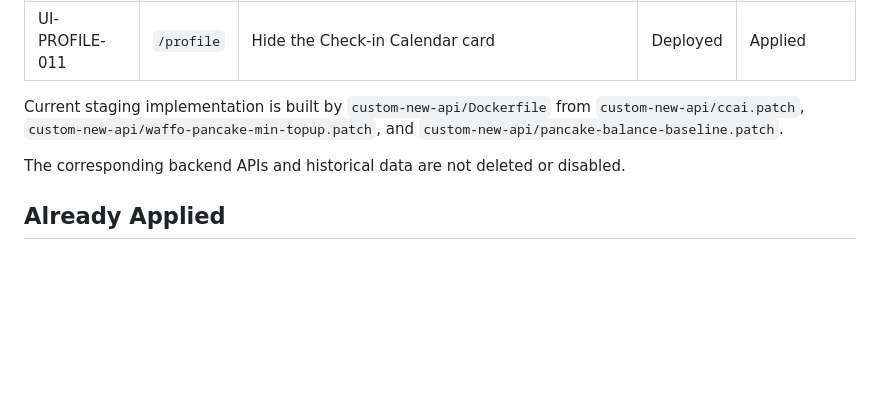
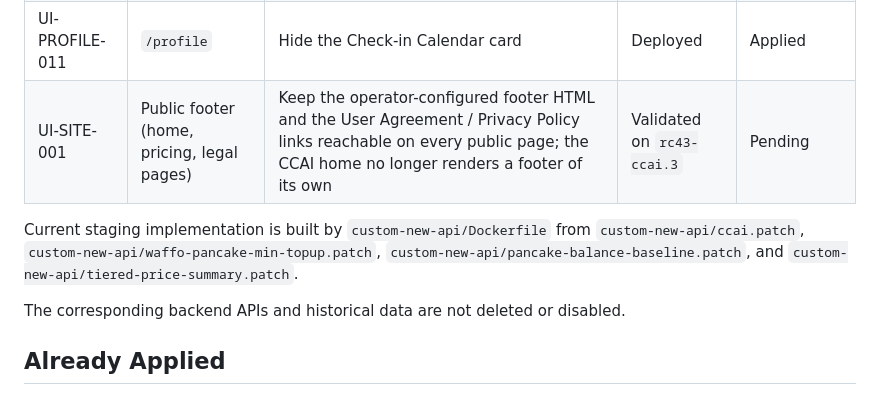
Before and after one commit to TonyYu2015/new-api-deploy, a Markdown page: config/production-rollout.md, the part around one of its changes. Rendered like a GitHub page; blank space fills up the shorter version.

```diff
--- a/config/production-rollout.md
+++ b/config/production-rollout.md
@@ -44,10 +45,12 @@ All entries below were deployed to production on 2026-07-02.
 | UI-PROFILE-009 | `/profile` | Hide Two-Factor Authentication | Deployed | Applied |
 | UI-PROFILE-010 | `/profile` | Reflow the remaining profile content to one responsive column | Deployed | Applied |
 | UI-PROFILE-011 | `/profile` | Hide the Check-in Calendar card | Deployed | Applied |
+| UI-SITE-001 | Public footer (home, pricing, legal pages) | Keep the operator-configured footer HTML and the User Agreement / Privacy Policy links reachable on every public page; the CCAI home no longer renders a footer of its own | Validated on `rc43-ccai.3` | Pending |
 
 Current staging implementation is built by `custom-new-api/Dockerfile` from
 `custom-new-api/ccai.patch`, `custom-new-api/waffo-pancake-min-topup.patch`,
-and `custom-new-api/pancake-balance-baseline.patch`.
+`custom-new-api/pancake-balance-baseline.patch`, and
+`custom-new-api/tiered-price-summary.patch`.
 
 The corresponding backend APIs and historical data are not deleted or
 disabled.
```
Also changed, not shown: other parts of config/production-rollout.md (+36 -2 lines), WORKLOG.md (+35 -0 lines).
